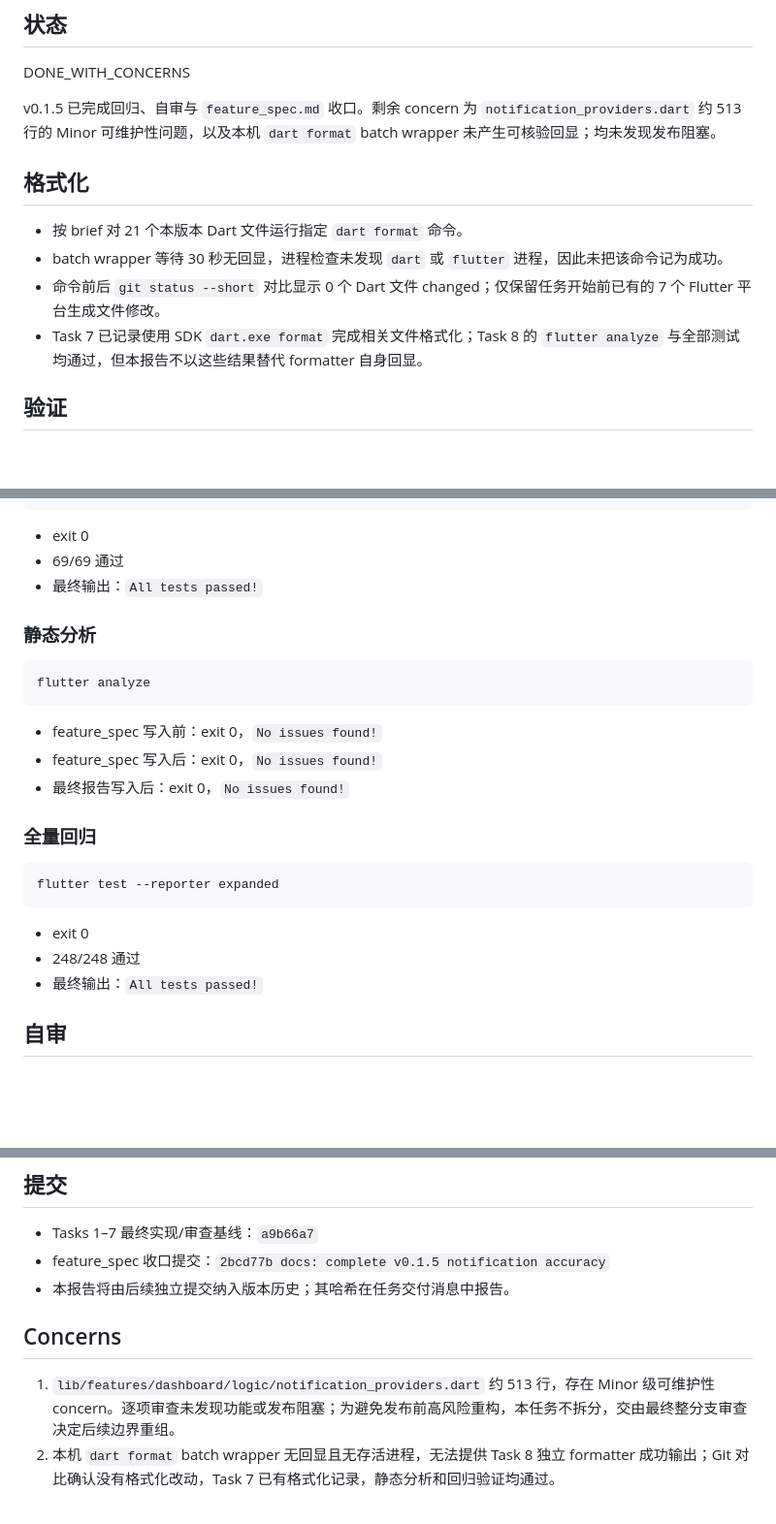
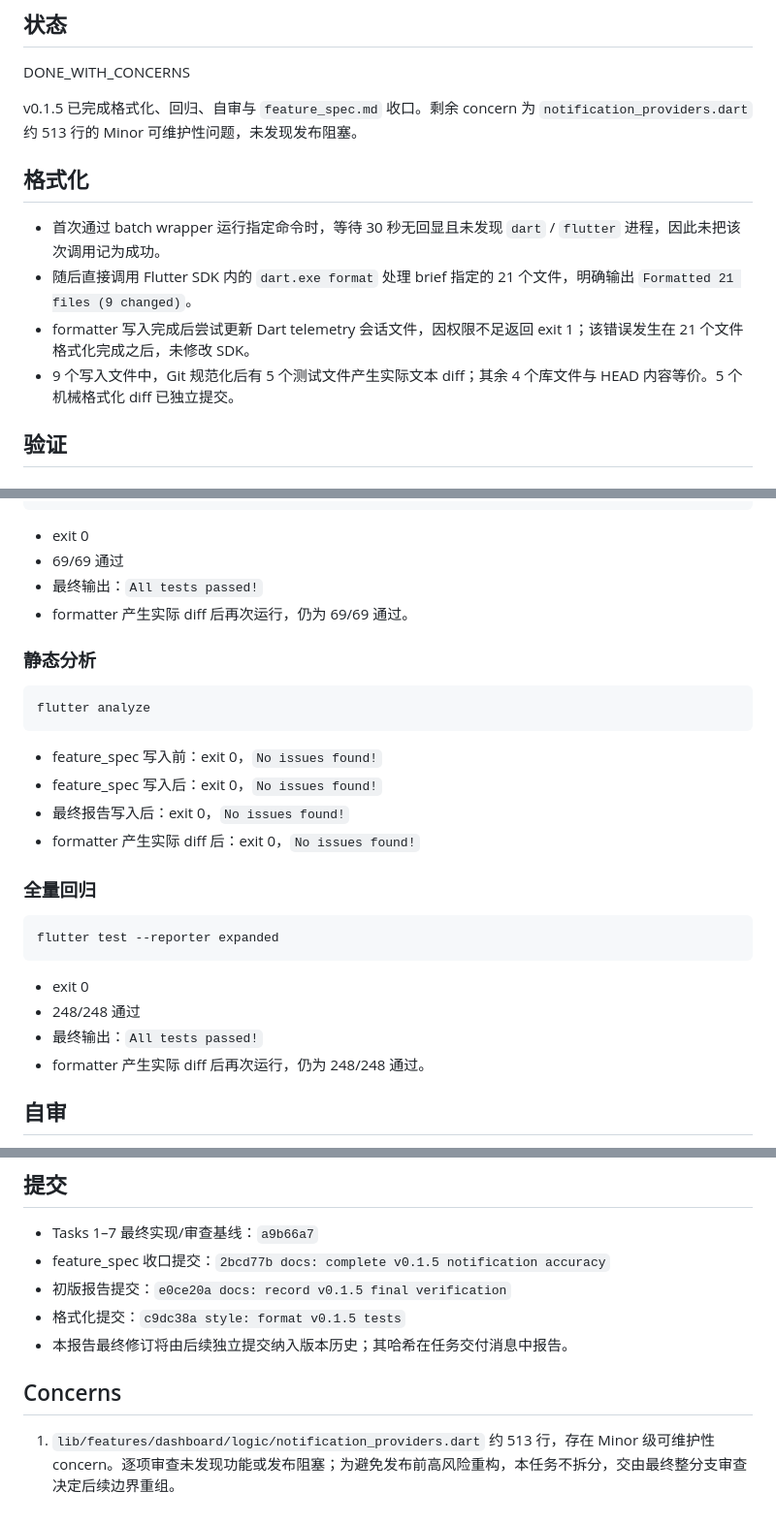
Before and after one commit to Zsdhak1/robomaster-custom-client, a Markdown page: .superpowers/sdd/task-8-report.md, 3 parts joined by grey strips. Shown at 97% size. Rendered like a GitHub page; blank space fills up the shorter version.

Commit message:
docs: record v0.1.5 format verification

```diff
--- a/.superpowers/sdd/task-8-report.md
+++ b/.superpowers/sdd/task-8-report.md
@@ -4,14 +4,14 @@
 
 DONE_WITH_CONCERNS
 
-v0.1.5 已完成回归、自审与 `feature_spec.md` 收口。剩余 concern 为 `notification_providers.dart` 约 513 行的 Minor 可维护性问题，以及本机 `dart format` batch wrapper 未产生可核验回显；均未发现发布阻塞。
+v0.1.5 已完成格式化、回归、自审与 `feature_spec.md` 收口。剩余 concern 为 `notification_providers.dart` 约 513 行的 Minor 可维护性问题，未发现发布阻塞。
 
 ## 格式化
 
-- 按 brief 对 21 个本版本 Dart 文件运行指定 `dart format` 命令。
-- batch wrapper 等待 30 秒无回显，进程检查未发现 `dart` 或 `flutter` 进程，因此未把该命令记为成功。
-- 命令前后 `git status --short` 对比显示 0 个 Dart 文件 changed；仅保留任务开始前已有的 7 个 Flutter 平台生成文件修改。
-- Task 7 已记录使用 SDK `dart.exe format` 完成相关文件格式化；Task 8 的 `flutter analyze` 与全部测试均通过，但本报告不以这些结果替代 formatter 自身回显。
+- 首次通过 batch wrapper 运行指定命令时，等待 30 秒无回显且未发现 `dart` / `flutter` 进程，因此未把该次调用记为成功。
+- 随后直接调用 Flutter SDK 内的 `dart.exe format` 处理 brief 指定的 21 个文件，明确输出 `Formatted 21 files (9 changed)`。
+- formatter 写入完成后尝试更新 Dart telemetry 会话文件，因权限不足返回 exit 1；该错误发生在 21 个文件格式化完成之后，未修改 SDK。
+- 9 个写入文件中，Git 规范化后有 5 个测试文件产生实际文本 diff；其余 4 个库文件与 HEAD 内容等价。5 个机械格式化 diff 已独立提交。
 
 ## 验证
 
@@ -24,6 +24,7 @@ flutter test test/combat_buff_tracker_test.dart test/module_status_monitor_test.
 - exit 0
 - 69/69 通过
 - 最终输出：`All tests passed!`
+- formatter 产生实际 diff 后再次运行，仍为 69/69 通过。
 
 ### 静态分析
 
@@ -34,6 +35,7 @@ flutter analyze
 - feature_spec 写入前：exit 0，`No issues found!`
 - feature_spec 写入后：exit 0，`No issues found!`
 - 最终报告写入后：exit 0，`No issues found!`
+- formatter 产生实际 diff 后：exit 0，`No issues found!`
 
 ### 全量回归
 
@@ -44,6 +46,7 @@ flutter test --reporter expanded
 - exit 0
 - 248/248 通过
 - 最终输出：`All tests passed!`
+- formatter 产生实际 diff 后再次运行，仍为 248/248 通过。
 
 ## 自审
 
@@ -72,9 +75,10 @@ flutter test --reporter expanded
 
 - Tasks 1–7 最终实现/审查基线：`a9b66a7`
 - feature_spec 收口提交：`2bcd77b docs: complete v0.1.5 notification accuracy`
-- 本报告将由后续独立提交纳入版本历史；其哈希在任务交付消息中报告。
+- 初版报告提交：`e0ce20a docs: record v0.1.5 final verification`
+- 格式化提交：`c9dc38a style: format v0.1.5 tests`
+- 本报告最终修订将由后续独立提交纳入版本历史；其哈希在任务交付消息中报告。
 
 ## Concerns
 
 1. `lib/features/dashboard/logic/notification_providers.dart` 约 513 行，存在 Minor 级可维护性 concern。逐项审查未发现功能或发布阻塞；为避免发布前高风险重构，本任务不拆分，交由最终整分支审查决定后续边界重组。
-2. 本机 `dart format` batch wrapper 无回显且无存活进程，无法提供 Task 8 独立 formatter 成功输出；Git 对比确认没有格式化改动，Task 7 已有格式化记录，静态分析和回归验证均通过。
```
